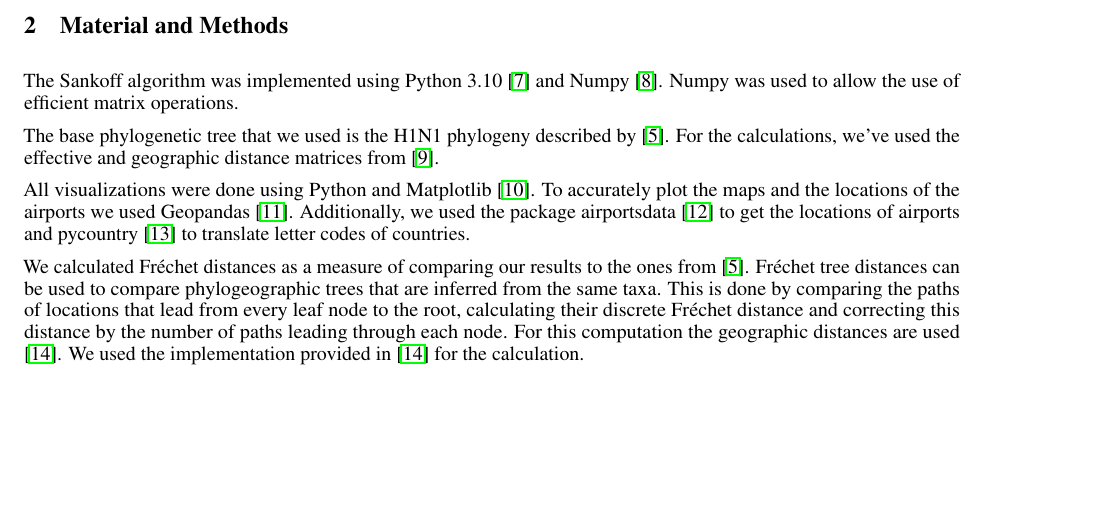
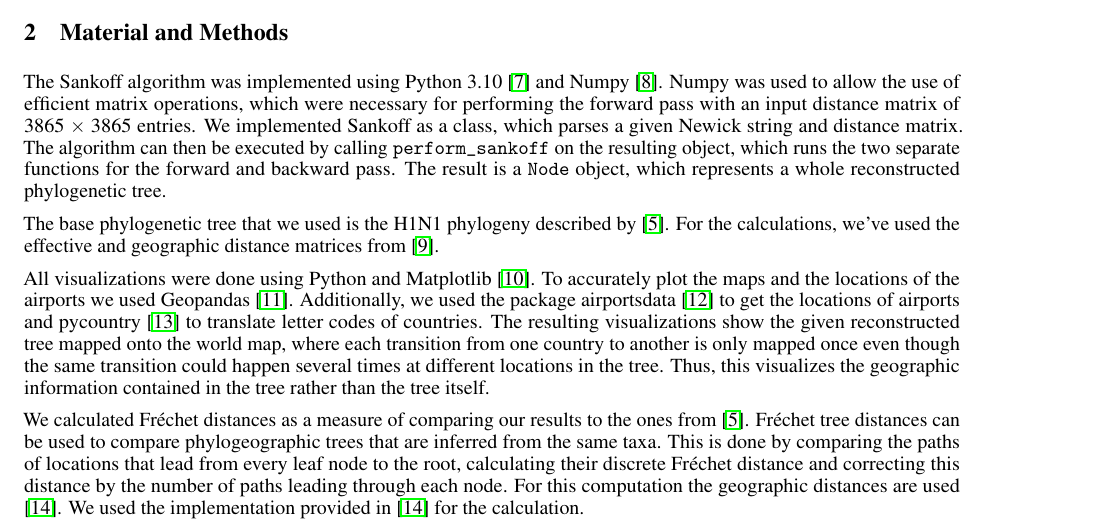
Before and after one commit to jufischi/Group-Project-Sequence, a LaTeX paper (doc/report.tex): part of page 2 of 7, cut so that both start at the same text, the shorter picture padded with empty space. Compiled offline with pdfLaTeX.

Commit message:
more details in methods

```diff
--- a/doc/report.tex
+++ b/doc/report.tex
@@ -128,7 +128,7 @@ by using the original data.
 \section{Material and Methods}
 The Sankoff algorithm was implemented using Python 3.10
 \cite{pythonsoftwarefoundationWelcomePythonOrg2023} and Numpy \cite{harrisArrayProgrammingNumPy2020}. Numpy was used to allow the use of
-efficient matrix operations.
+efficient matrix operations, which were necessary for performing the forward pass with an input distance matrix of 3865 $\times$ 3865 entries. We implemented Sankoff as a class, which parses a given Newick string and distance matrix. The algorithm can then be executed by calling \texttt{perform\_sankoff} on the resulting object, which runs the two separate functions for the forward and backward pass. The result is a \texttt{Node} object, which represents a whole reconstructed phylogenetic tree.
 
 The base phylogenetic tree that we used is the H1N1 phylogeny described by
 \cite{reimeringPhylogeographicReconstructionUsing2020}. For the calculations,
@@ -138,7 +138,7 @@ we've used the effective and geographic distance matrices from
 All visualizations were done using Python and Matplotlib \cite{MatplotlibVisualizationPython}. To accurately plot the maps and the locations of the
 airports we used Geopandas \cite{GeoPandas12GeoPandas}. Additionally, we used the package airportsdata \cite{borsettiAirportsdataExtensiveDatabase2022} to get the locations of
 airports and pycountry \cite{theunePycountryISOCountry} to translate letter codes
-of countries.
+of countries. The resulting visualizations show the given reconstructed tree mapped onto the world map, where each transition from one country to another is only mapped once even though the same transition could happen several times at different locations in the tree. Thus, this visualizes the geographic information contained in the tree rather than the tree itself.
 
 We calculated Fr\'{e}chet distances as a measure of comparing our results to the ones from \cite{reimeringPhylogeographicReconstructionUsing2020}. Fr\'{e}chet tree distances can be used to compare phylogeographic trees that are inferred from the same taxa. This is done by comparing the paths of locations that lead from every leaf node to the root, calculating their discrete Fr\'{e}chet distance and correcting this distance by the number of paths leading through each node. For this computation the geographic distances are used \cite{reimeringFrechetTreeDistance2018}. We used the implementation provided in \cite{reimeringFrechetTreeDistance2018} for the calculation.
 
```
